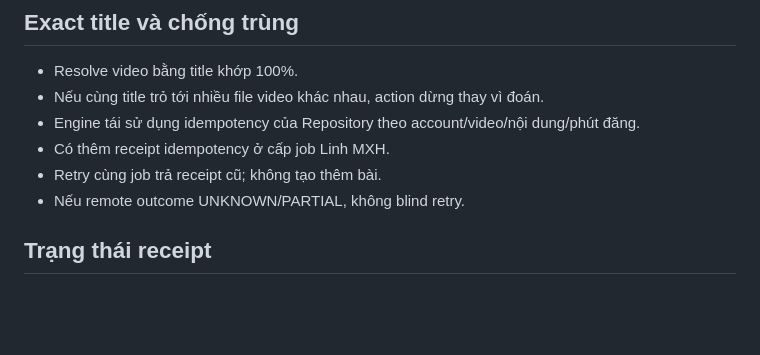
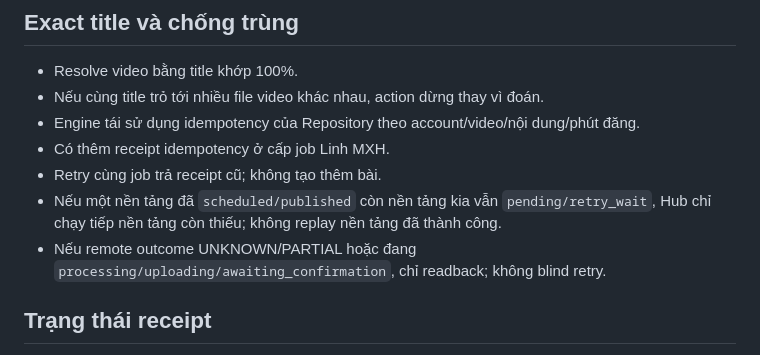
Before and after one commit to nguyenlinhns-arch/publisher, a Markdown page: docs/LINH_MXH_HUB_DIRECT.md, the part around the change. Rendered like a GitHub page; blank space fills up the shorter version.

Commit message:
Document per-platform safe recovery

```diff
--- a/docs/LINH_MXH_HUB_DIRECT.md
+++ b/docs/LINH_MXH_HUB_DIRECT.md
@@ -72,7 +72,10 @@ Chỉ khai báo các nền tảng thực sự thuộc luồng đó.
 - Engine tái sử dụng idempotency của Repository theo account/video/nội dung/phút đăng.
 - Có thêm receipt idempotency ở cấp job Linh MXH.
 - Retry cùng job trả receipt cũ; không tạo thêm bài.
-- Nếu remote outcome UNKNOWN/PARTIAL, không blind retry.
+- Nếu một nền tảng đã `scheduled/published` còn nền tảng kia vẫn `pending/retry_wait`,
+  Hub chỉ chạy tiếp nền tảng còn thiếu; không replay nền tảng đã thành công.
+- Nếu remote outcome UNKNOWN/PARTIAL hoặc đang `processing/uploading/awaiting_confirmation`,
+  chỉ readback; không blind retry.
 
 ## Trạng thái receipt
 
```
